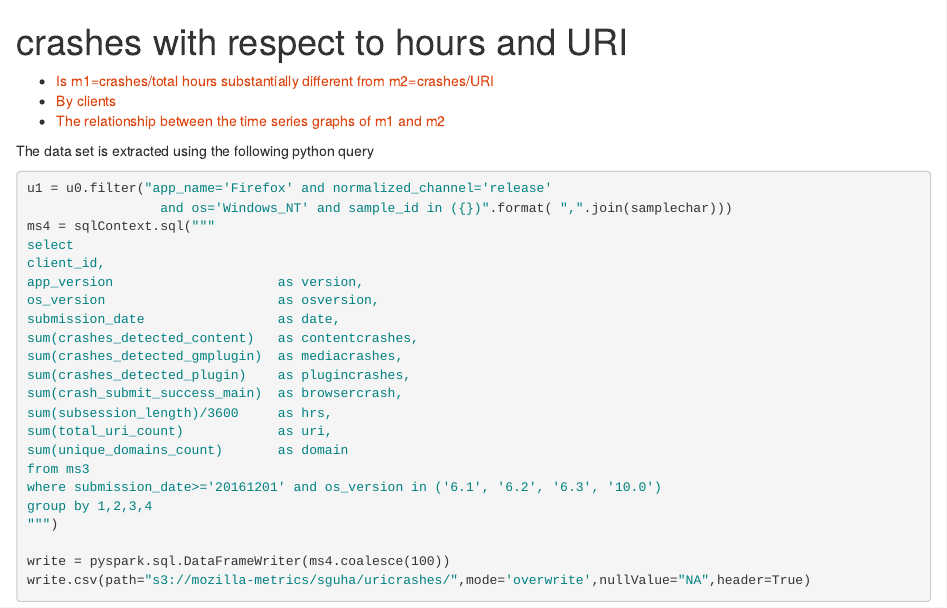
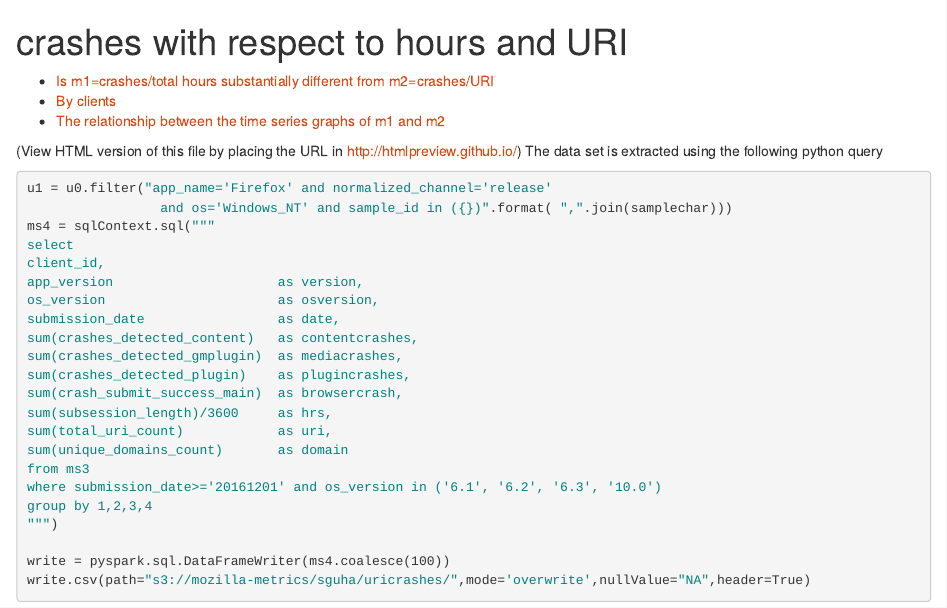
Before and after one commit to mozilla/CrashAndHoursAndURI, an R Markdown document (code.Rmd): the page in a window 1100 px wide, from its top. The pictures show the output file code.html that the author committed with the source, opened offline.

Commit message:
first commit

````diff
--- a/code.Rmd
+++ b/code.Rmd
@@ -13,7 +13,7 @@ output:
     fig_caption: true
     code_folding: hide
 ---
-
+(View HTML version of this file by placing the URL in http://htmlpreview.github.io/)
 The data set is extracted using the following python query
 
 ```{python, eval=FALSE}
````
Also changed, not shown: code.html.
